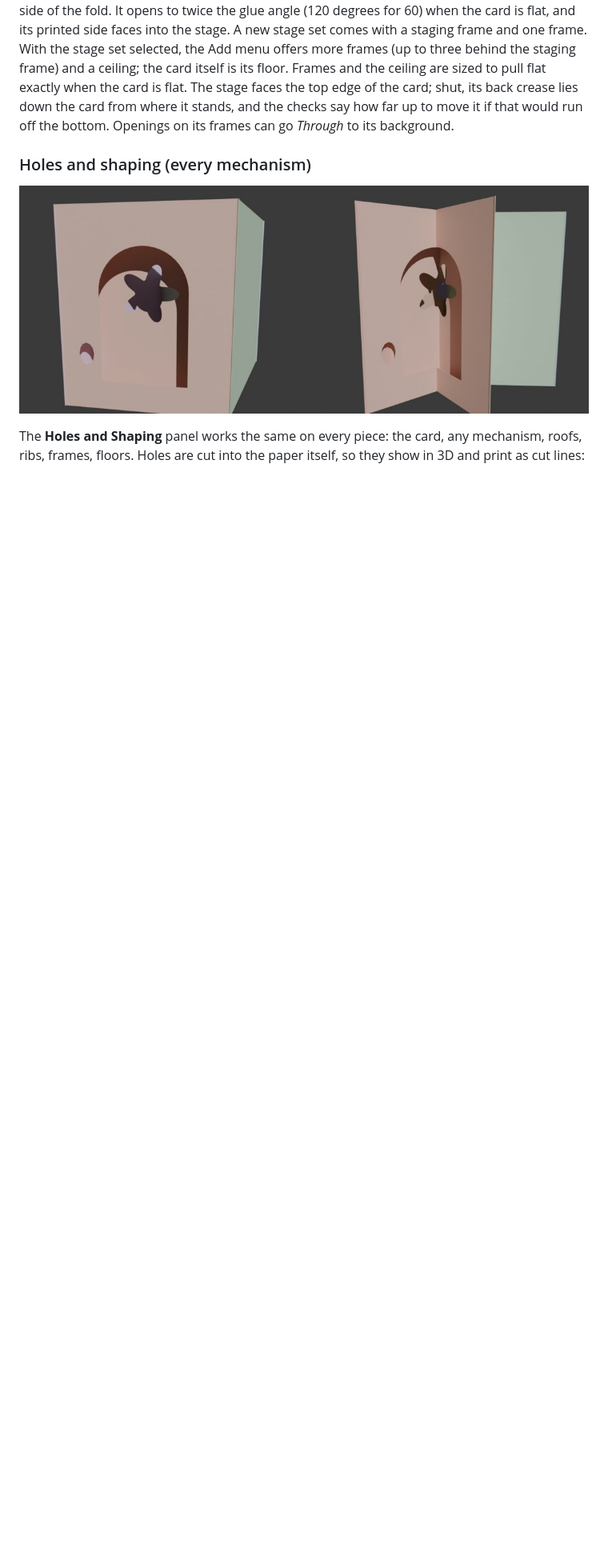
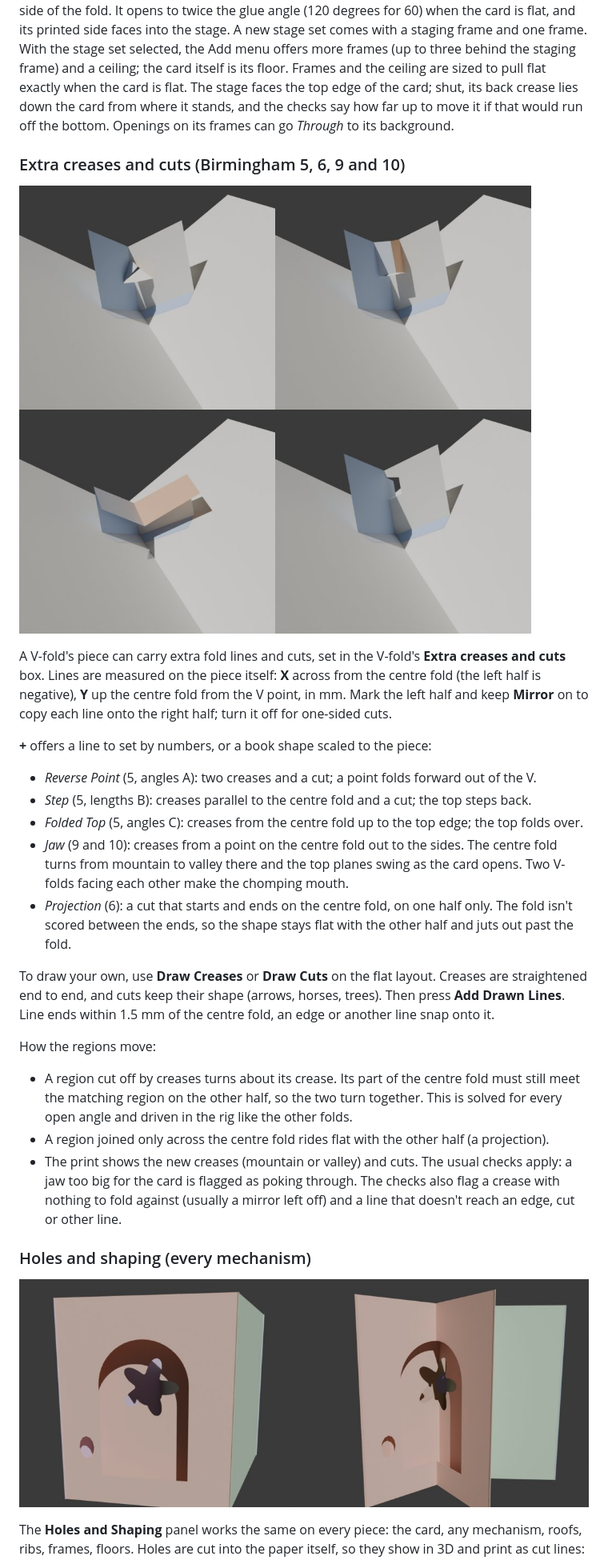
Before and after one commit to Liatach/Pop-UpPro, a Markdown page: README.md, the part around one of its changes. Shown at 80% size. Rendered like a GitHub page; pictures changed too: docs/images/creases.jpg (added); blank space fills up the shorter version.

```diff
--- a/README.md
+++ b/README.md
@@ -256,6 +259,50 @@ crease lies down the card from where it stands, and the checks say how far
 up to move it if that would run off the bottom. Openings on its frames can
 go *Through* to its background.
 
+### Extra creases and cuts (Birmingham 5, 6, 9 and 10)
+
+![Presets on a V-fold: reverse point, step, jaw and projection](docs/images/creases.jpg)
+
+A V-fold's piece can carry extra fold lines and cuts, set in the V-fold's
+**Extra creases and cuts** box. Lines are measured on the piece itself:
+**X** across from the centre fold (the left half is negative), **Y** up the
+centre fold from the V point, in mm. Mark the left half and keep **Mirror**
+on to copy each line onto the right half; turn it off for one-sided cuts.
+
+**+** offers a line to set by numbers, or a book shape scaled to the piece:
+
+* *Reverse Point* (5, angles A): two creases and a cut; a point folds forward
+  out of the V.
+* *Step* (5, lengths B): creases parallel to the centre fold and a cut; the
+  top steps back.
+* *Folded Top* (5, angles C): creases from the centre fold up to the top edge;
+  the top folds over.
+* *Jaw* (9 and 10): creases from a point on the centre fold out to the sides.
+  The centre fold turns from mountain to valley there and the top planes
+  swing as the card opens. Two V-folds facing each other make the chomping
+  mouth.
+* *Projection* (6): a cut that starts and ends on the centre fold, on one
+  half only. The fold isn't scored between the ends, so the shape stays
+  flat with the other half and juts out past the fold.
+
+To draw your own, use **Draw Creases** or **Draw Cuts** on the flat layout.
+Creases are straightened end to end, and cuts keep their shape (arrows,
+horses, trees). Then press **Add Drawn Lines**. Line ends within 1.5 mm of
+the centre fold, an edge or another line snap onto it.
+
+How the regions move:
+
+* A region cut off by creases turns about its crease. Its part of the centre
+  fold must still meet the matching region on the other half, so the two
+  turn together. This is solved for every open angle and driven in the rig
+  like the other folds.
+* A region joined only across the centre fold rides flat with the other half
+  (a projection).
+* The print shows the new creases (mountain or valley) and cuts. The usual
+  checks apply: a jaw too big for the card is flagged as poking through.
+  The checks also flag a crease with nothing to fold against (usually a
+  mirror left off) and a line that doesn't reach an edge, cut or other line.
+
 ### Holes and shaping (every mechanism)
 
 ![Stage 1: an arched staging frame, a perforated frame and a window through
```
Also changed, not shown: other parts of README.md (+11 -0 lines), 8 other files.
